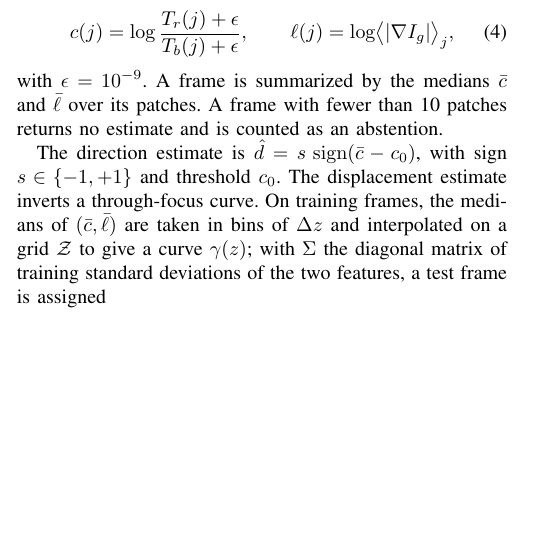
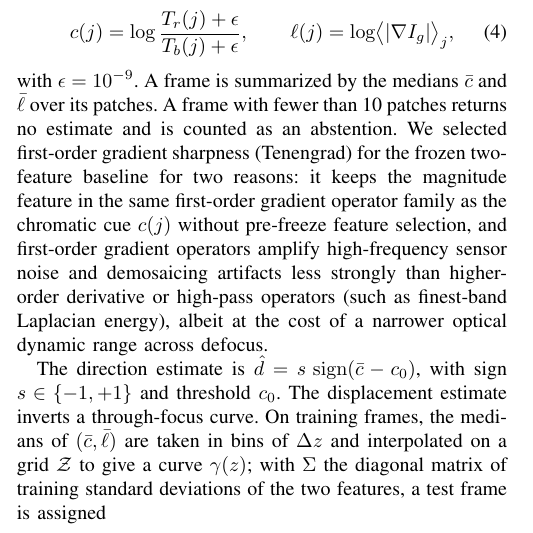
Before and after one commit to briandeegan82/signed-defocus, a LaTeX paper (paper/ojvt/main.tex): part of one column of page 2 of 10 before the commit and part of one column of page 2 of 11 after it, cut so that both start at the same text, the shorter picture padded with empty space. Compiled offline with pdfLaTeX.

Commit message:
Paper (Method): justify Tenengrad selection in frozen two-feature baseline
Co-Authored-By: Devin AI <158243242+devin-ai-integration[bot]@users.noreply.github.com>

```diff
--- a/paper/ojvt/main.tex
+++ b/paper/ojvt/main.tex
@@ -84,7 +84,7 @@ with central differences, and the chromatic cue and the sharpness level
 \begin{equation}
 c(j)=\log\frac{T_r(j)+\epsilon}{T_b(j)+\epsilon},\qquad \ell(j)=\log\bigl\langle|\nabla I_g|\bigr\rangle_j ,
 \end{equation}
-with $\epsilon=10^{-9}$. A frame is summarized by the medians $\bar c$ and $\bar\ell$ over its patches. A frame with fewer than 10 patches returns no estimate and is counted as an abstention.
+with $\epsilon=10^{-9}$. A frame is summarized by the medians $\bar c$ and $\bar\ell$ over its patches. A frame with fewer than 10 patches returns no estimate and is counted as an abstention. We selected first-order gradient sharpness (Tenengrad) for the frozen two-feature baseline for two reasons: it keeps the magnitude feature in the same first-order gradient operator family as the chromatic cue $c(j)$ without pre-freeze feature selection, and first-order gradient operators amplify high-frequency sensor noise and demosaicing artifacts less strongly than higher-order derivative or high-pass operators (such as finest-band Laplacian energy), albeit at the cost of a narrower optical dynamic range across defocus.
 
 The direction estimate is $\hat d=s\,\operatorname{sign}(\bar c-c_0)$, with sign $s\in\{-1,+1\}$ and threshold $c_0$. The displacement estimate inverts a through-focus curve. On training frames, the medians of $(\bar c,\bar\ell)$ are taken in bins of $\Delta z$ and interpolated on a grid $\mathcal{Z}$ to give a curve $\gamma(z)$; with $\Sigma$ the diagonal matrix of training standard deviations of the two features, a test frame is assigned
 \begin{equation}
```
